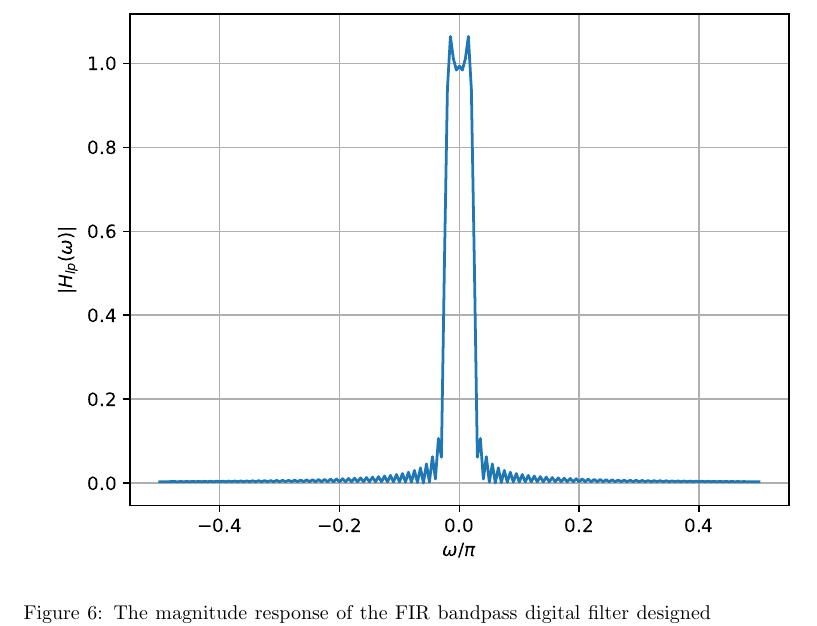
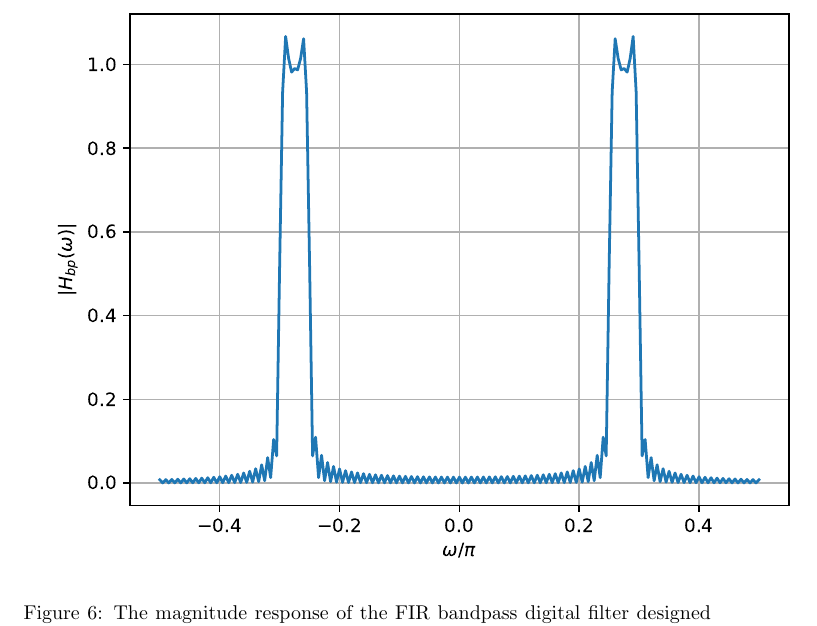
Before and after one commit to neildhami18/IITH_Academics, a LaTeX problem sheet (EE3025/Assignment-FilterDesign/FilterDesign.tex): part of page 11 of 11, cut so that both start at the same text. Compiled offline with pdfLaTeX.

Commit message:
Add files via upload

```diff
--- a/EE3025/Assignment-FilterDesign/FilterDesign.tex
+++ b/EE3025/Assignment-FilterDesign/FilterDesign.tex
@@ -281,7 +281,7 @@ h_{bp}(n) &=& \frac{2\sin(\frac{n\pi}{40}) \cos(\frac{11n\pi}{40})}{n\pi} \inden
 The magnitude response of the FIR bandpass filter designed to meet the given specifications is plotted in Figure 6.
 \begin{figure}
 \label{fig6}
-\includegraphics[width = 15cm]{./figs/fir/lowpass.eps}
+\includegraphics[width = 15cm]{./figs/fir/bandpass.eps}
 \caption{The magnitude response of the FIR bandpass digital filter designed to meet the given specifications}
 \end{figure}
 
```
Also changed, not shown: EE3025/Assignment-FilterDesign/FilterDesign.pdf, 2 other files.
